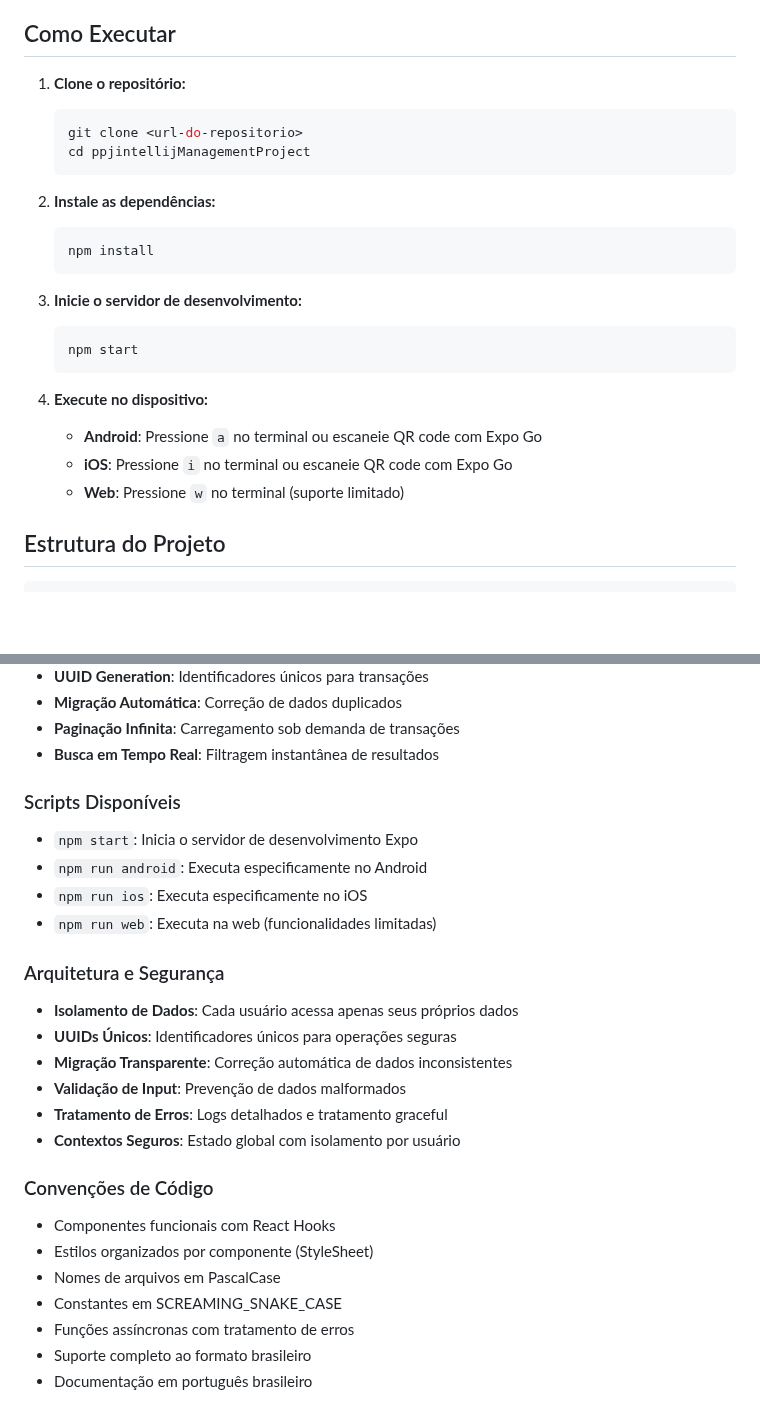
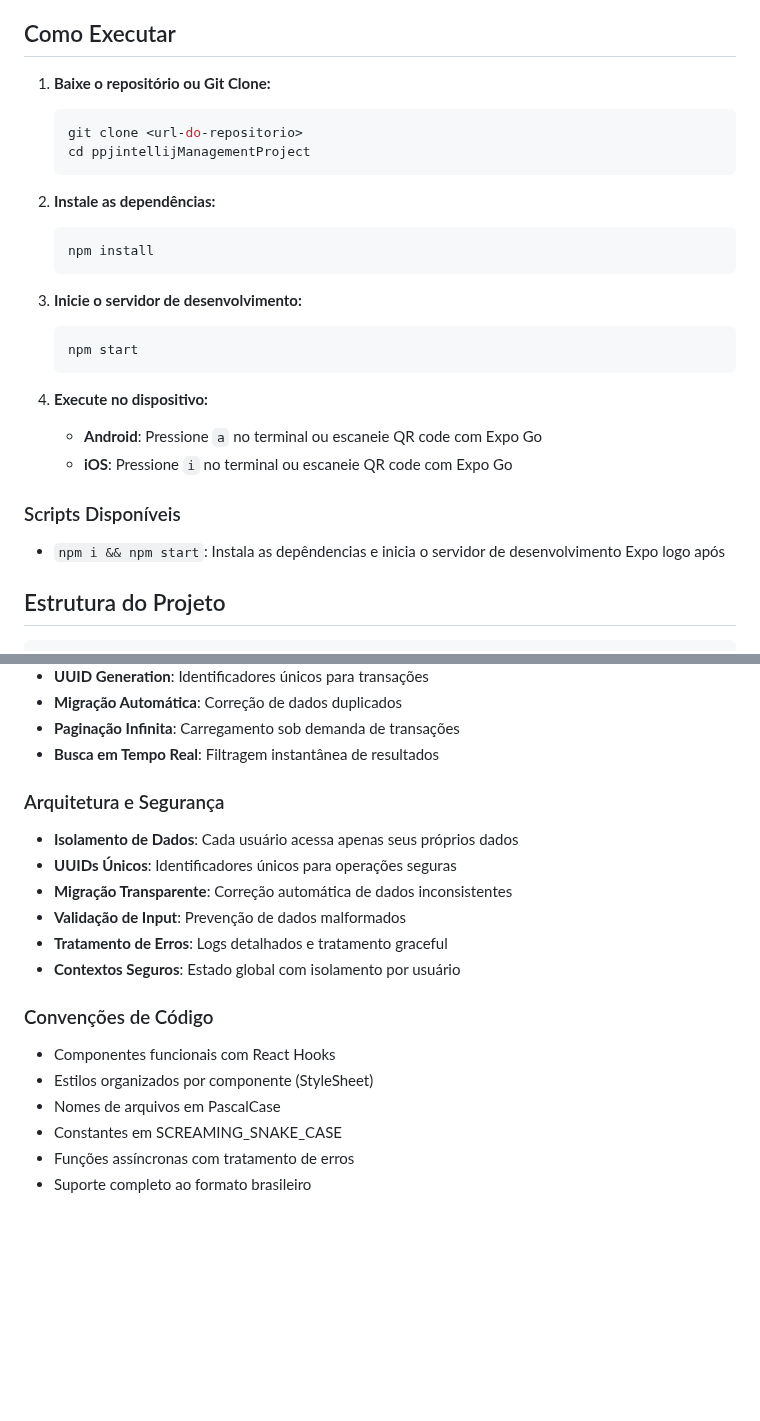
Before and after one commit to Rinnaide/ppjintellijManagementProject, a Markdown page: README.md, 2 parts joined by grey strips. Drawn GitHub-style; blank space fills up the shorter version.

Commit message:
revisão do README.md
updated instructions and script availability

````diff
--- a/README.md
+++ b/README.md
@@ -80,7 +80,7 @@ Um aplicativo móvel de gerenciamento financeiro pessoal desenvolvido com React
 
 ## Como Executar
 
-1. **Clone o repositório:**
+1. **Baixe o repositório ou Git Clone:**
 
    ```bash
    git clone <url-do-repositorio>
@@ -88,22 +88,21 @@ Um aplicativo móvel de gerenciamento financeiro pessoal desenvolvido com React
    ```
 
 2. **Instale as dependências:**
-
    ```bash
    npm install
    ```
 
 3. **Inicie o servidor de desenvolvimento:**
-
    ```bash
    npm start
    ```
 
 4. **Execute no dispositivo:**
-
    - **Android**: Pressione `a` no terminal ou escaneie QR code com Expo Go
    - **iOS**: Pressione `i` no terminal ou escaneie QR code com Expo Go
-   - **Web**: Pressione `w` no terminal (suporte limitado)
+
+### Scripts Disponíveis
+- `npm i && npm start`: Instala as depêndencias e inicia o servidor de desenvolvimento Expo logo após
 
 ## Estrutura do Projeto
 
@@ -158,15 +157,8 @@ src/
 - **Paginação Infinita**: Carregamento sob demanda de transações
 - **Busca em Tempo Real**: Filtragem instantânea de resultados
 
-### Scripts Disponíveis
-
-- `npm start`: Inicia o servidor de desenvolvimento Expo
-- `npm run android`: Executa especificamente no Android
-- `npm run ios`: Executa especificamente no iOS
-- `npm run web`: Executa na web (funcionalidades limitadas)
 
 ### Arquitetura e Segurança
-
 - **Isolamento de Dados**: Cada usuário acessa apenas seus próprios dados
 - **UUIDs Únicos**: Identificadores únicos para operações seguras
 - **Migração Transparente**: Correção automática de dados inconsistentes
@@ -175,11 +167,9 @@ src/
 - **Contextos Seguros**: Estado global com isolamento por usuário
 
 ### Convenções de Código
-
 - Componentes funcionais com React Hooks
 - Estilos organizados por componente (StyleSheet)
 - Nomes de arquivos em PascalCase
 - Constantes em SCREAMING_SNAKE_CASE
 - Funções assíncronas com tratamento de erros
 - Suporte completo ao formato brasileiro
-- Documentação em português brasileiro
````
